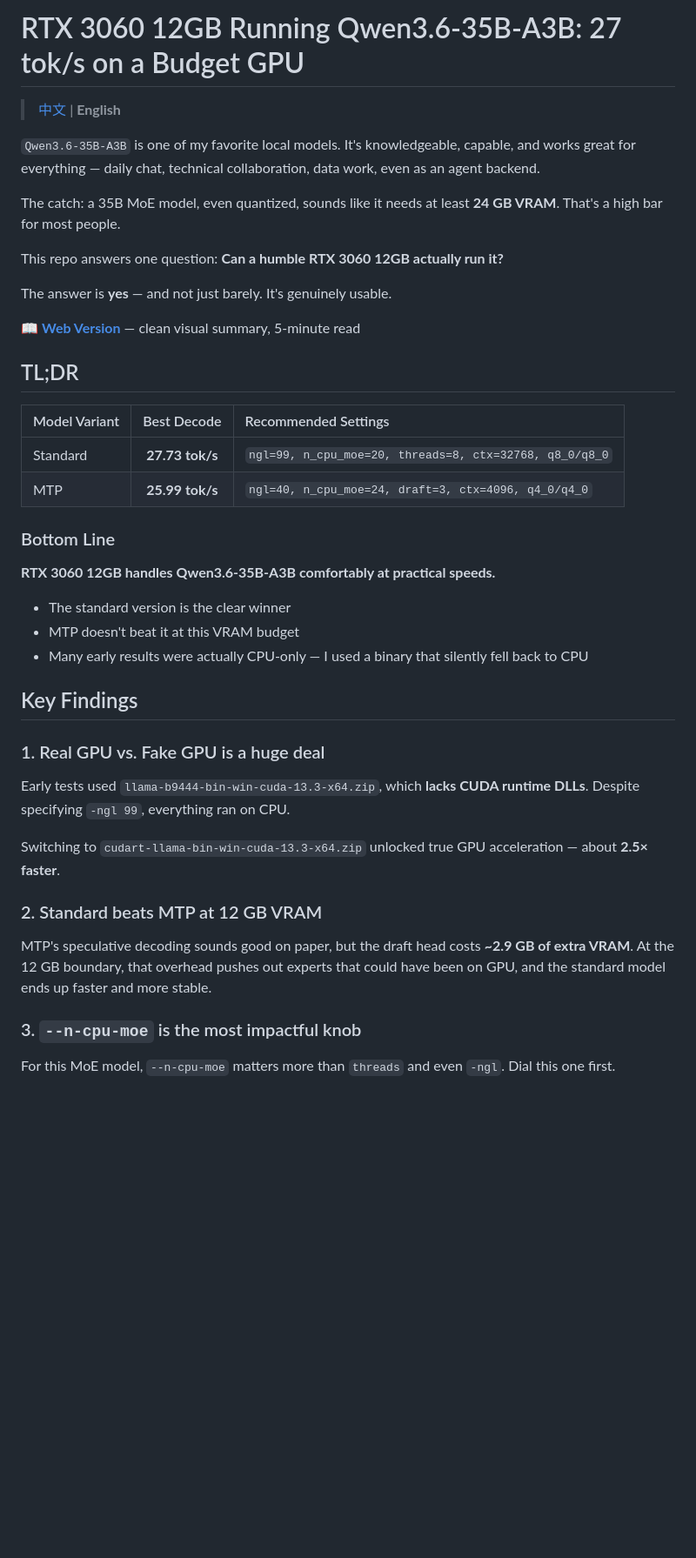
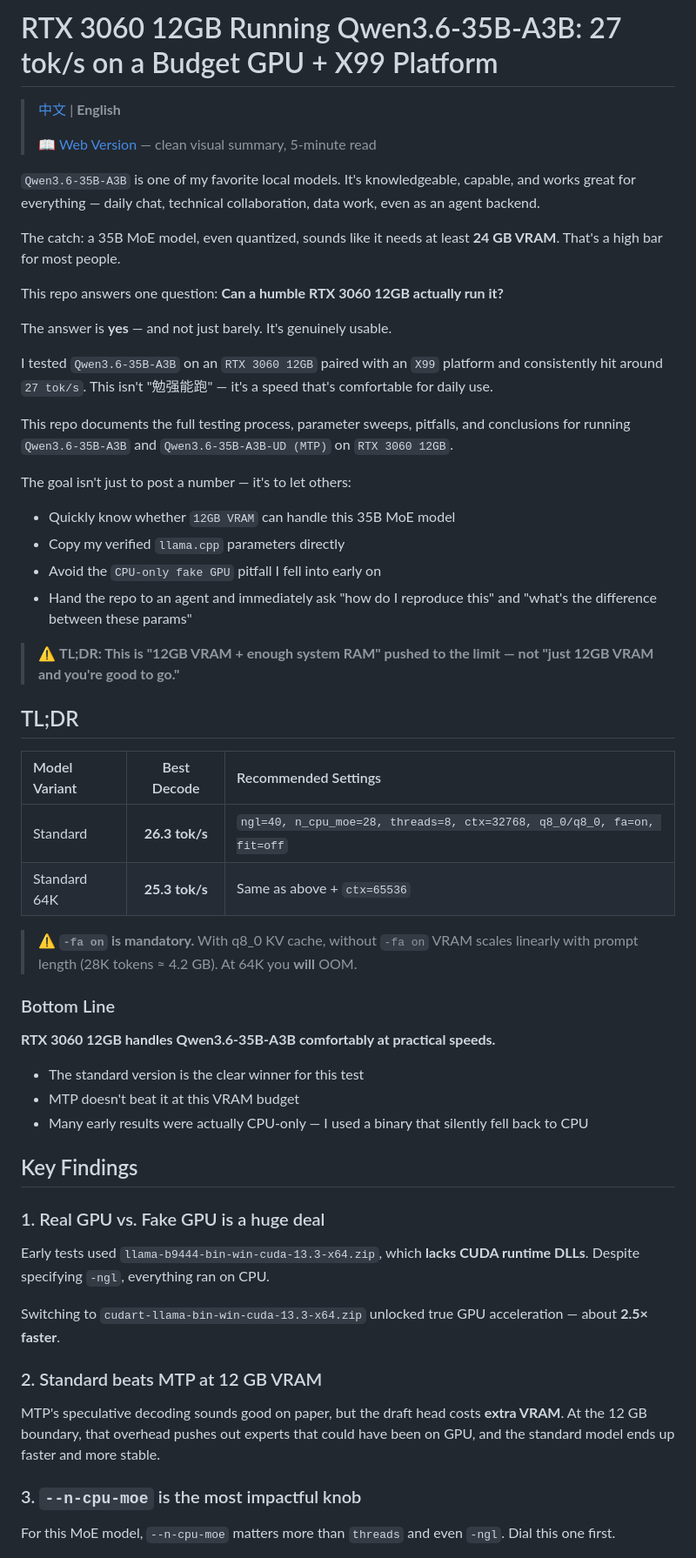
Before and after one commit to castlen3/rtx3060-qwen3.6-35b-guide, a Markdown page: README_EN.md, the part around one of its changes. Shown at 87% size. Rendered like a GitHub page; blank space fills up the shorter version.

Commit message:
docs: sync README_EN.md with Chinese README — updated params, add 64K row, -fa on warning, intro expansion

```diff
--- a/README_EN.md
+++ b/README_EN.md
@@ -1,6 +1,8 @@
-# RTX 3060 12GB Running Qwen3.6-35B-A3B: 27 tok/s on a Budget GPU
+# RTX 3060 12GB Running Qwen3.6-35B-A3B: 27 tok/s on a Budget GPU + X99 Platform
 
 > [中文](README.md) | **English**
+>
+> 📖 [Web Version](https://castlen3.github.io/rtx3060-qwen3.6-35b-guide/) — clean visual summary, 5-minute read
 
 `Qwen3.6-35B-A3B` is one of my favorite local models. It's knowledgeable, capable, and works great for everything — daily chat, technical collaboration, data work, even as an agent backend.
 
@@ -10,20 +12,33 @@ This repo answers one question: **Can a humble RTX 3060 12GB actually run it?**
 
 The answer is **yes** — and not just barely. It's genuinely usable.
 
-📖 **[Web Version](https://castlen3.github.io/rtx3060-qwen3.6-35b-guide/)** — clean visual summary, 5-minute read
+I tested `Qwen3.6-35B-A3B` on an `RTX 3060 12GB` paired with an `X99` platform and consistently hit around `27 tok/s`. This isn't "勉强能跑" — it's a speed that's comfortable for daily use.
+
+This repo documents the full testing process, parameter sweeps, pitfalls, and conclusions for running `Qwen3.6-35B-A3B` and `Qwen3.6-35B-A3B-UD (MTP)` on `RTX 3060 12GB`.
+
+The goal isn't just to post a number — it's to let others:
+
+- Quickly know whether `12GB VRAM` can handle this 35B MoE model
+- Copy my verified `llama.cpp` parameters directly
+- Avoid the `CPU-only fake GPU` pitfall I fell into early on
+- Hand the repo to an agent and immediately ask "how do I reproduce this" and "what's the difference between these params"
+
+> ⚠️ **TL;DR: This is "12GB VRAM + enough system RAM" pushed to the limit — not "just 12GB VRAM and you're good to go."**
 
 ## TL;DR
 
 | Model Variant | Best Decode | Recommended Settings |
 |:--------------|:-----------:|:---------------------|
-| Standard | **27.73 tok/s** | `ngl=99, n_cpu_moe=20, threads=8, ctx=32768, q8_0/q8_0` |
-| MTP | **25.99 tok/s** | `ngl=40, n_cpu_moe=24, draft=3, ctx=4096, q4_0/q4_0` |
+| Standard | **26.3 tok/s** | `ngl=40, n_cpu_moe=28, threads=8, ctx=32768, q8_0/q8_0, fa=on, fit=off` |
+| Standard 64K | **25.3 tok/s** | Same as above + `ctx=65536` |
+
+> ⚠️ **`-fa on` is mandatory.** With q8_0 KV cache, without `-fa on` VRAM scales linearly with prompt length (28K tokens ≈ 4.2 GB). At 64K you **will** OOM.
 
 ### Bottom Line
 
 **RTX 3060 12GB handles Qwen3.6-35B-A3B comfortably at practical speeds.**
 
-- The standard version is the clear winner
+- The standard version is the clear winner for this test
 - MTP doesn't beat it at this VRAM budget
 - Many early results were actually CPU-only — I used a binary that silently fell back to CPU
 
@@ -31,13 +46,13 @@ The answer is **yes** — and not just barely. It's genuinely usable.
 
 ### 1. Real GPU vs. Fake GPU is a huge deal
 
-Early tests used `llama-b9444-bin-win-cuda-13.3-x64.zip`, which **lacks CUDA runtime DLLs**. Despite specifying `-ngl 99`, everything ran on CPU.
+Early tests used `llama-b9444-bin-win-cuda-13.3-x64.zip`, which **lacks CUDA runtime DLLs**. Despite specifying `-ngl`, everything ran on CPU.
 
 Switching to `cudart-llama-bin-win-cuda-13.3-x64.zip` unlocked true GPU acceleration — about **2.5× faster**.
 
 ### 2. Standard beats MTP at 12 GB VRAM
 
-MTP's speculative decoding sounds good on paper, but the draft head costs **~2.9 GB of extra VRAM**. At the 12 GB boundary, that overhead pushes out experts that could have been on GPU, and the standard model ends up faster and more stable.
+MTP's speculative decoding sounds good on paper, but the draft head costs **extra VRAM**. At the 12 GB boundary, that overhead pushes out experts that could have been on GPU, and the standard model ends up faster and more stable.
 
 ### 3. `--n-cpu-moe` is the most impactful knob
 
```
Also changed, not shown: other parts of README_EN.md (+11 -14 lines).
